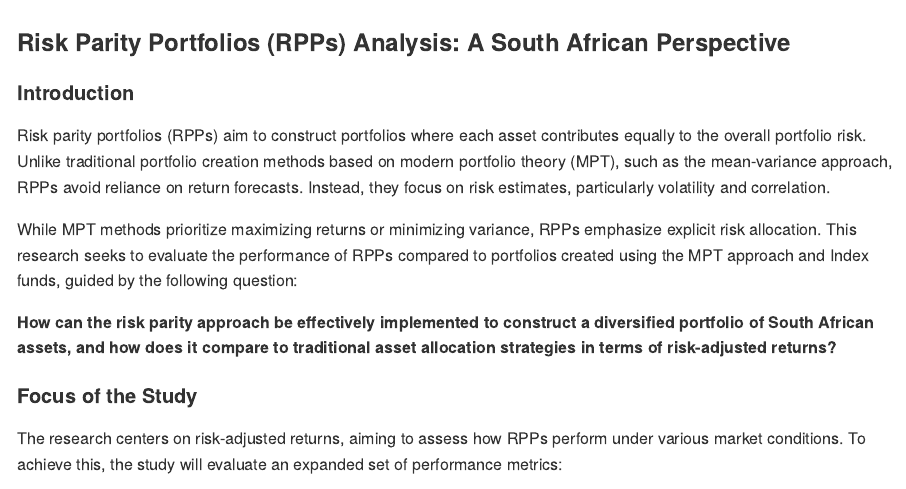
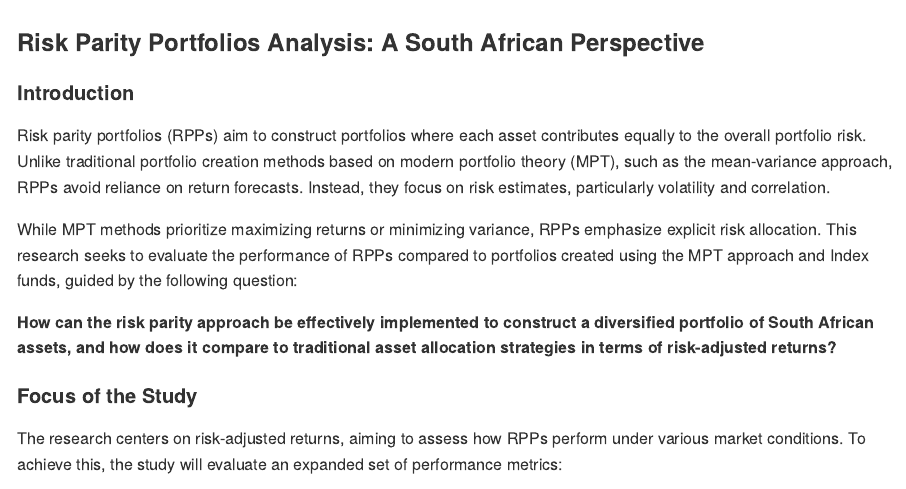
Before and after one commit to vincreins/Essay_28736907, an R Markdown document (README.rmd): the page in a window 1100 px wide, from its top. Rendered offline with R 4.5, knitr and Pandoc, with nearby package versions; long lines of code are wrapped.

Commit message:
Update README.rmd

```diff
--- a/README.rmd
+++ b/README.rmd
@@ -4,7 +4,7 @@ output:
     variant: markdown_github
 ---
 
-### Risk Parity Portfolios (RPPs) Analysis: A South African Perspective
+### Risk Parity Portfolios Analysis: A South African Perspective
 
 #### Introduction
 Risk parity portfolios (RPPs) aim to construct portfolios where each asset contributes equally to the overall portfolio risk. Unlike traditional portfolio creation methods based on modern portfolio theory (MPT), such as the mean-variance approach, RPPs avoid reliance on return forecasts. Instead, they focus on risk estimates, particularly volatility and correlation.
```
